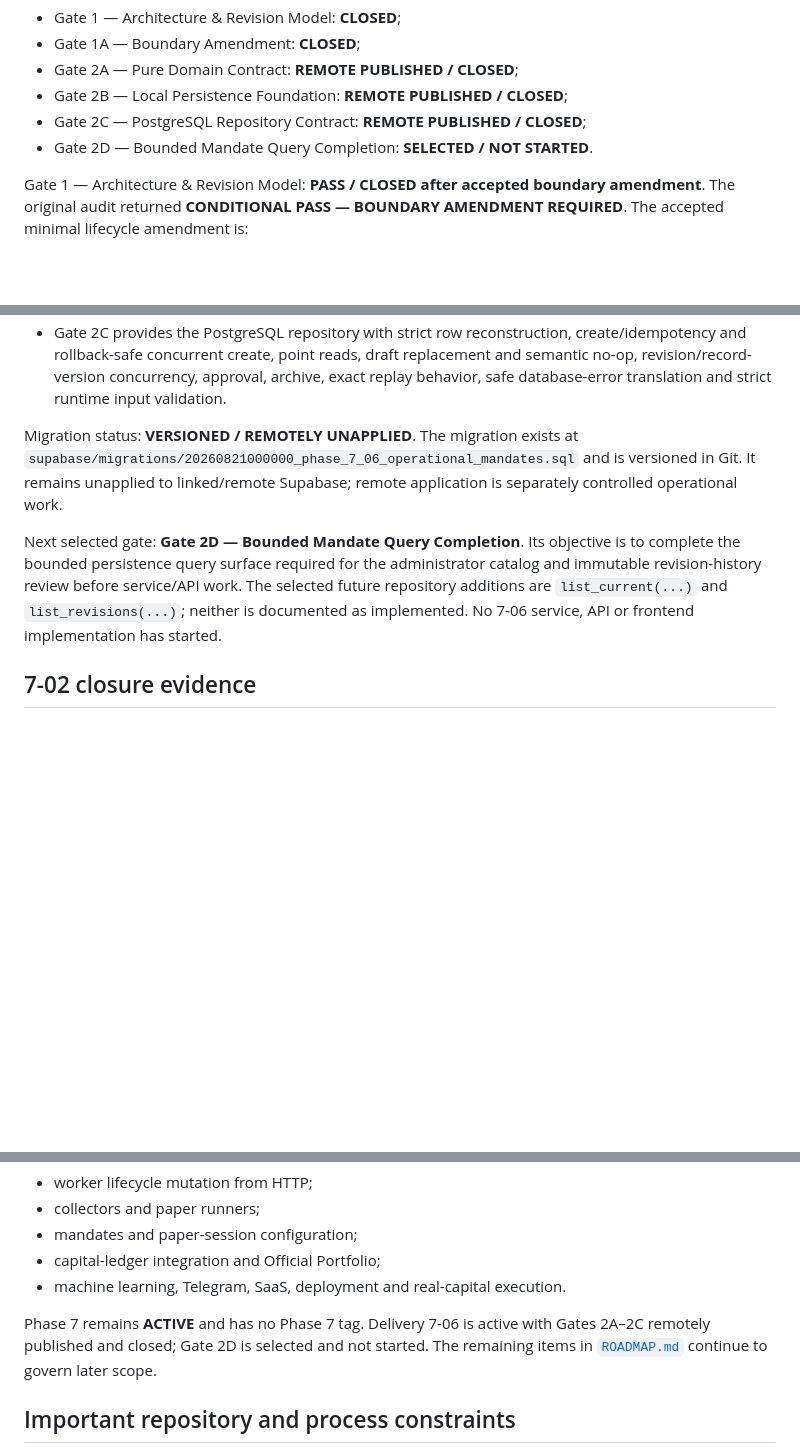
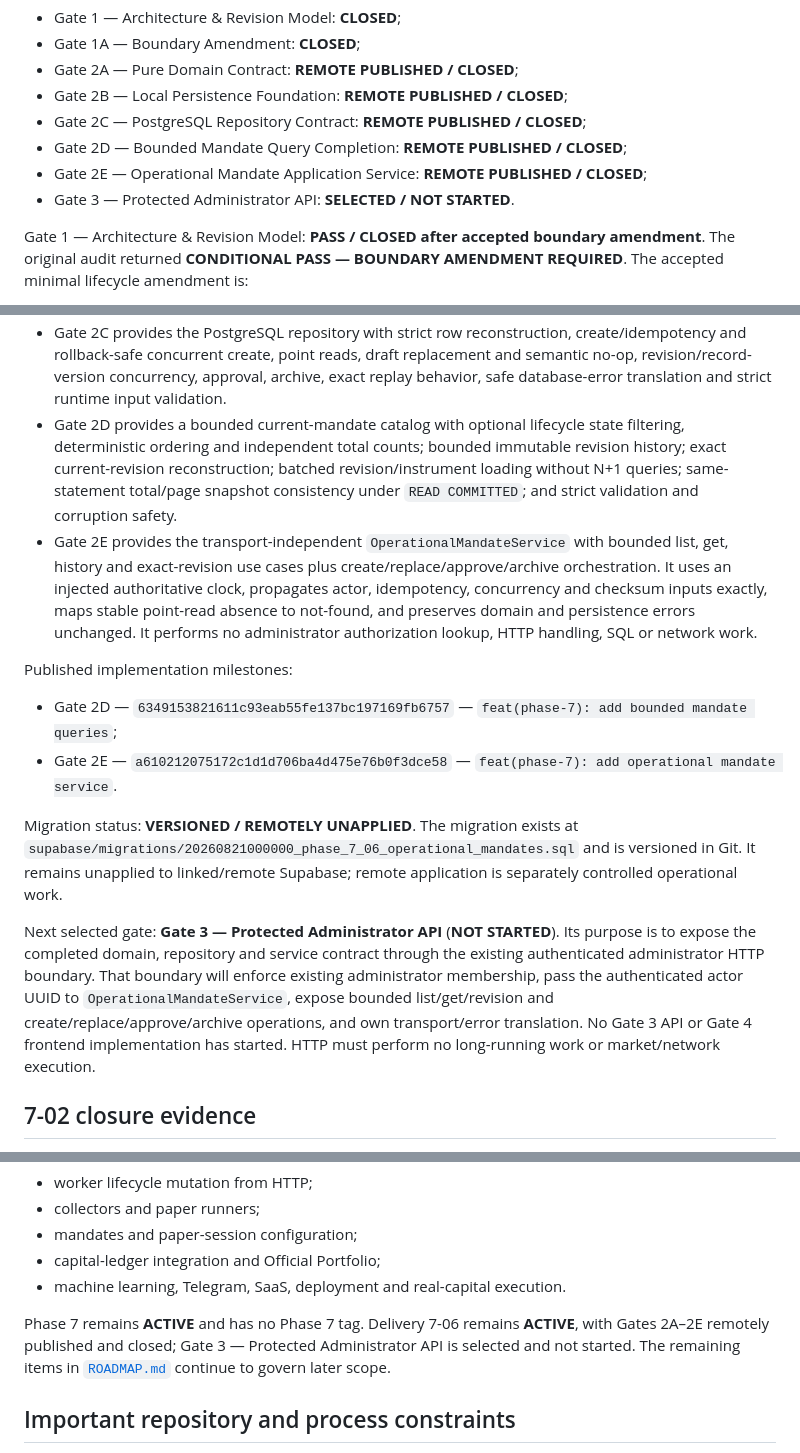
Before and after one commit to LuanFazolimMurolo/ADT, a Markdown page: docs/CHAT_CONTINUITY.md, 3 parts joined by grey strips. Drawn GitHub-style; blank space fills up the shorter version.

Commit message:
docs(phase-7): sync mandate gates 2d and 2e

```diff
--- a/docs/CHAT_CONTINUITY.md
+++ b/docs/CHAT_CONTINUITY.md
@@ -62,7 +62,10 @@ Gate progress:
 - Gate 2A — Pure Domain Contract: **REMOTE PUBLISHED / CLOSED**;
 - Gate 2B — Local Persistence Foundation: **REMOTE PUBLISHED / CLOSED**;
 - Gate 2C — PostgreSQL Repository Contract: **REMOTE PUBLISHED / CLOSED**;
-- Gate 2D — Bounded Mandate Query Completion: **SELECTED / NOT STARTED**.
+- Gate 2D — Bounded Mandate Query Completion: **REMOTE PUBLISHED / CLOSED**;
+- Gate 2E — Operational Mandate Application Service: **REMOTE PUBLISHED /
+  CLOSED**;
+- Gate 3 — Protected Administrator API: **SELECTED / NOT STARTED**.
 
 Gate 1 — Architecture & Revision Model: **PASS / CLOSED after accepted boundary
 amendment**. The original audit returned **CONDITIONAL PASS — BOUNDARY AMENDMENT
@@ -145,18 +148,40 @@ Published implementation boundary:
   replacement and semantic no-op, revision/record-version concurrency,
   approval, archive, exact replay behavior, safe database-error translation and
   strict runtime input validation.
+- Gate 2D provides a bounded current-mandate catalog with optional lifecycle
+  state filtering, deterministic ordering and independent total counts; bounded
+  immutable revision history; exact current-revision reconstruction; batched
+  revision/instrument loading without N+1 queries; same-statement total/page
+  snapshot consistency under `READ COMMITTED`; and strict validation and
+  corruption safety.
+- Gate 2E provides the transport-independent `OperationalMandateService` with
+  bounded list, get, history and exact-revision use cases plus
+  create/replace/approve/archive orchestration. It uses an injected
+  authoritative clock, propagates actor, idempotency, concurrency and checksum
+  inputs exactly, maps stable point-read absence to not-found, and preserves
+  domain and persistence errors unchanged. It performs no administrator
+  authorization lookup, HTTP handling, SQL or network work.
+
+Published implementation milestones:
+
+- Gate 2D — `6349153821611c93eab55fe137bc197169fb6757` —
+  `feat(phase-7): add bounded mandate queries`;
+- Gate 2E — `a610212075172c1d1d706ba4d475e76b0f3dce58` —
+  `feat(phase-7): add operational mandate service`.
 
 Migration status: **VERSIONED / REMOTELY UNAPPLIED**. The migration exists at
 `supabase/migrations/20260821000000_phase_7_06_operational_mandates.sql` and is
 versioned in Git. It remains unapplied to linked/remote Supabase; remote
 application is separately controlled operational work.
 
-Next selected gate: **Gate 2D — Bounded Mandate Query Completion**. Its objective
-is to complete the bounded persistence query surface required for the
-administrator catalog and immutable revision-history review before service/API
-work. The selected future repository additions are `list_current(...)` and
-`list_revisions(...)`; neither is documented as implemented. No 7-06 service,
-API or frontend implementation has started.
+Next selected gate: **Gate 3 — Protected Administrator API** (**NOT STARTED**).
+Its purpose is to expose the completed domain, repository and service contract
+through the existing authenticated administrator HTTP boundary. That boundary
+will enforce existing administrator membership, pass the authenticated actor
+UUID to `OperationalMandateService`, expose bounded list/get/revision and
+create/replace/approve/archive operations, and own transport/error translation.
+No Gate 3 API or Gate 4 frontend implementation has started. HTTP must perform
+no long-running work or market/network execution.
 
 ## 7-02 closure evidence
 
@@ -450,10 +475,10 @@ Explicitly deferred after 7-05:
 - capital-ledger integration and Official Portfolio;
 - machine learning, Telegram, SaaS, deployment and real-capital execution.
 
-Phase 7 remains **ACTIVE** and has no Phase 7 tag. Delivery 7-06 is active with
-Gates 2A–2C remotely published and closed; Gate 2D is selected and not started.
-The remaining items in [`ROADMAP.md`](./ROADMAP.md) continue to govern later
-scope.
+Phase 7 remains **ACTIVE** and has no Phase 7 tag. Delivery 7-06 remains
+**ACTIVE**, with Gates 2A–2E remotely published and closed; Gate 3 — Protected
+Administrator API is selected and not started. The remaining items in
+[`ROADMAP.md`](./ROADMAP.md) continue to govern later scope.
 
 ## Important repository and process constraints
 
```
Also changed, not shown: other parts of docs/CHAT_CONTINUITY.md (+1 -1 lines), docs/ROADMAP.md (+21 -9 lines).
